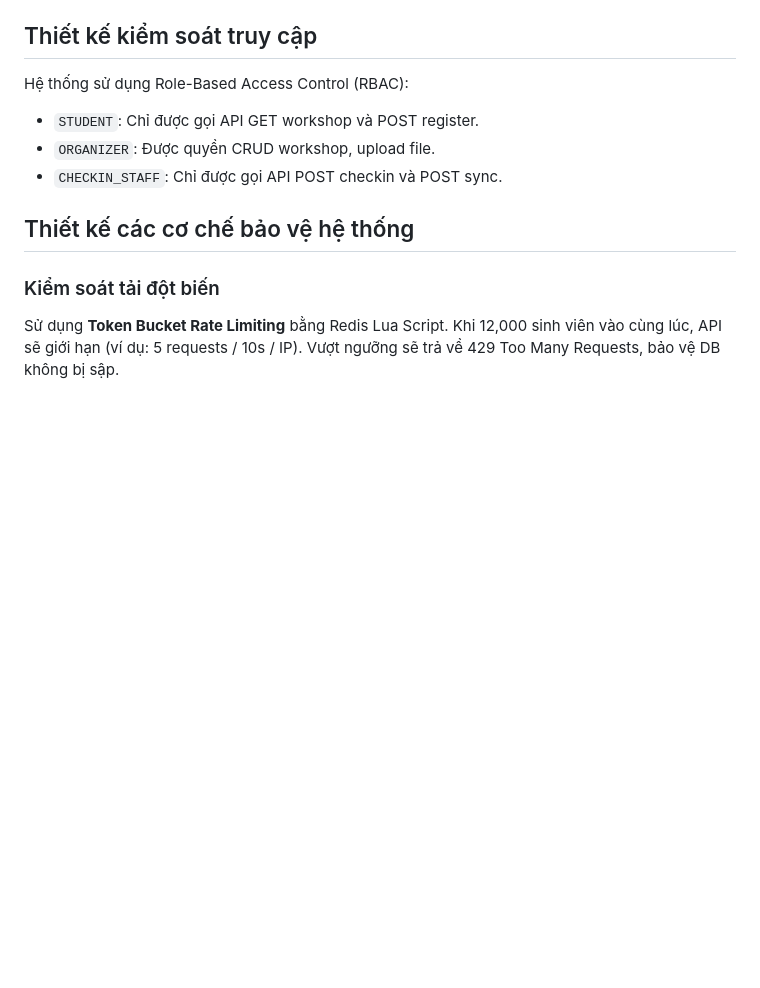
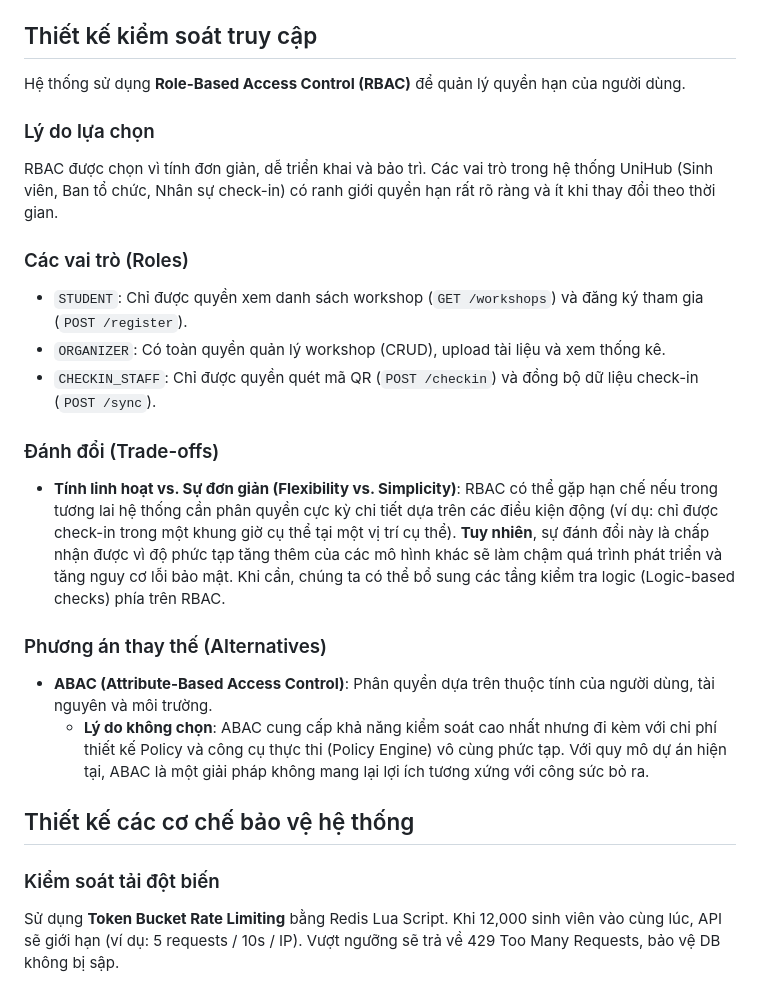
Before and after one commit to Nghi-creator/software-design-2, a Markdown page: blueprint/design.md, the part around the change. GitHub-like rendering; blank space fills up the shorter version.

Commit message:
chore: add to 'access control' section

```diff
--- a/blueprint/design.md
+++ b/blueprint/design.md
@@ -229,10 +229,23 @@ Lịch sử gửi thông báo đến người dùng.
 
 
 ## Thiết kế kiểm soát truy cập
-Hệ thống sử dụng Role-Based Access Control (RBAC):
-- `STUDENT`: Chỉ được gọi API GET workshop và POST register.
-- `ORGANIZER`: Được quyền CRUD workshop, upload file.
-- `CHECKIN_STAFF`: Chỉ được gọi API POST checkin và POST sync.
+Hệ thống sử dụng **Role-Based Access Control (RBAC)** để quản lý quyền hạn của người dùng.
+
+### Lý do lựa chọn
+RBAC được chọn vì tính đơn giản, dễ triển khai và bảo trì. Các vai trò trong hệ thống UniHub (Sinh viên, Ban tổ chức, Nhân sự check-in) có ranh giới quyền hạn rất rõ ràng và ít khi thay đổi theo thời gian.
+
+### Các vai trò (Roles)
+- `STUDENT`: Chỉ được quyền xem danh sách workshop (`GET /workshops`) và đăng ký tham gia (`POST /register`).
+- `ORGANIZER`: Có toàn quyền quản lý workshop (CRUD), upload tài liệu và xem thống kê.
+- `CHECKIN_STAFF`: Chỉ được quyền quét mã QR (`POST /checkin`) và đồng bộ dữ liệu check-in (`POST /sync`).
+
+### Đánh đổi (Trade-offs)
+*   **Tính linh hoạt vs. Sự đơn giản (Flexibility vs. Simplicity)**: RBAC có thể gặp hạn chế nếu trong tương lai hệ thống cần phân quyền cực kỳ chi tiết dựa trên các điều kiện động (ví dụ: chỉ được check-in trong một khung giờ cụ thể tại một vị trí cụ thể). **Tuy nhiên**, sự đánh đổi này là chấp nhận được vì độ phức tạp tăng thêm của các mô hình khác sẽ làm chậm quá trình phát triển và tăng nguy cơ lỗi bảo mật. Khi cần, chúng ta có thể bổ sung các tầng kiểm tra logic (Logic-based checks) phía trên RBAC.
+
+### Phương án thay thế (Alternatives)
+*   **ABAC (Attribute-Based Access Control)**: Phân quyền dựa trên thuộc tính của người dùng, tài nguyên và môi trường.
+    *   **Lý do không chọn**: ABAC cung cấp khả năng kiểm soát cao nhất nhưng đi kèm với chi phí thiết kế Policy và công cụ thực thi (Policy Engine) vô cùng phức tạp. Với quy mô dự án hiện tại, ABAC là một giải pháp không mang lại lợi ích tương xứng với công sức bỏ ra.
+
 
 ## Thiết kế các cơ chế bảo vệ hệ thống
 
```
